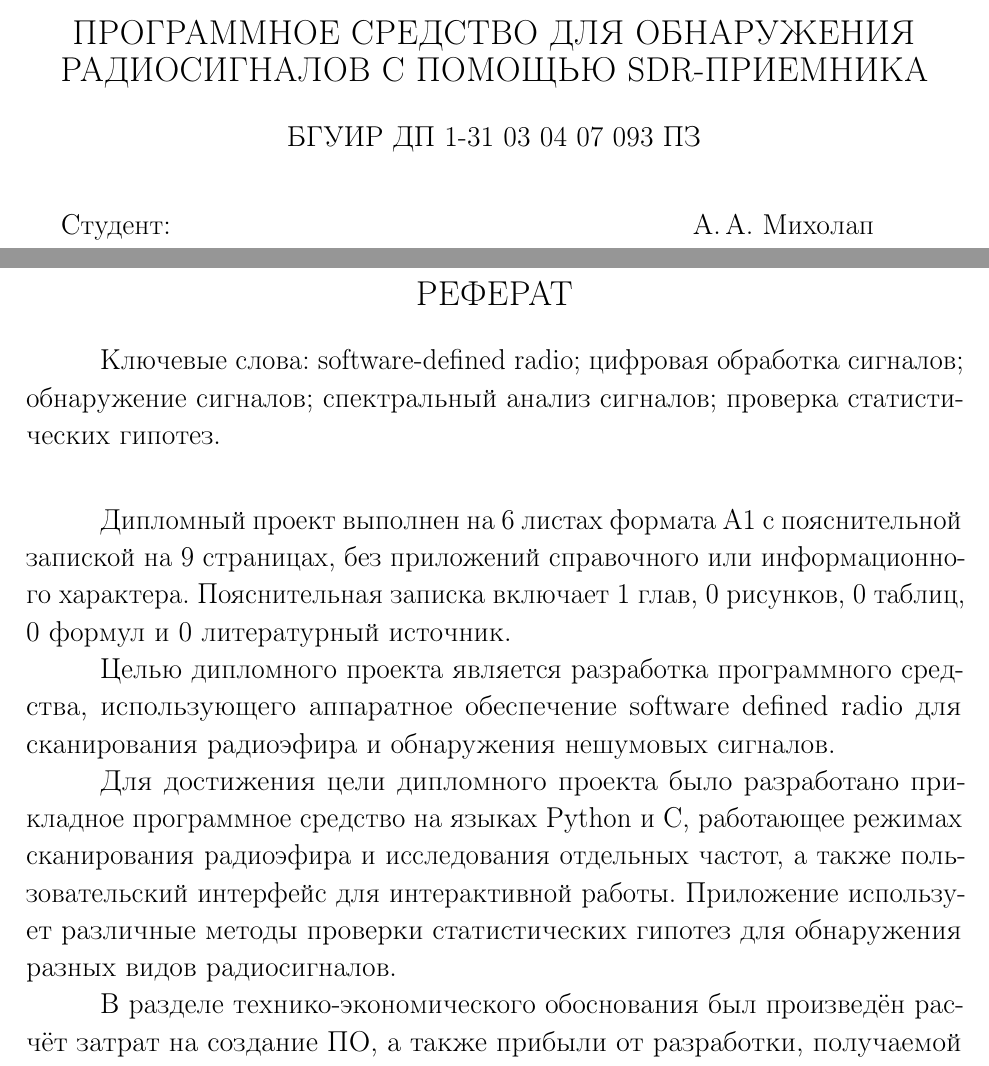
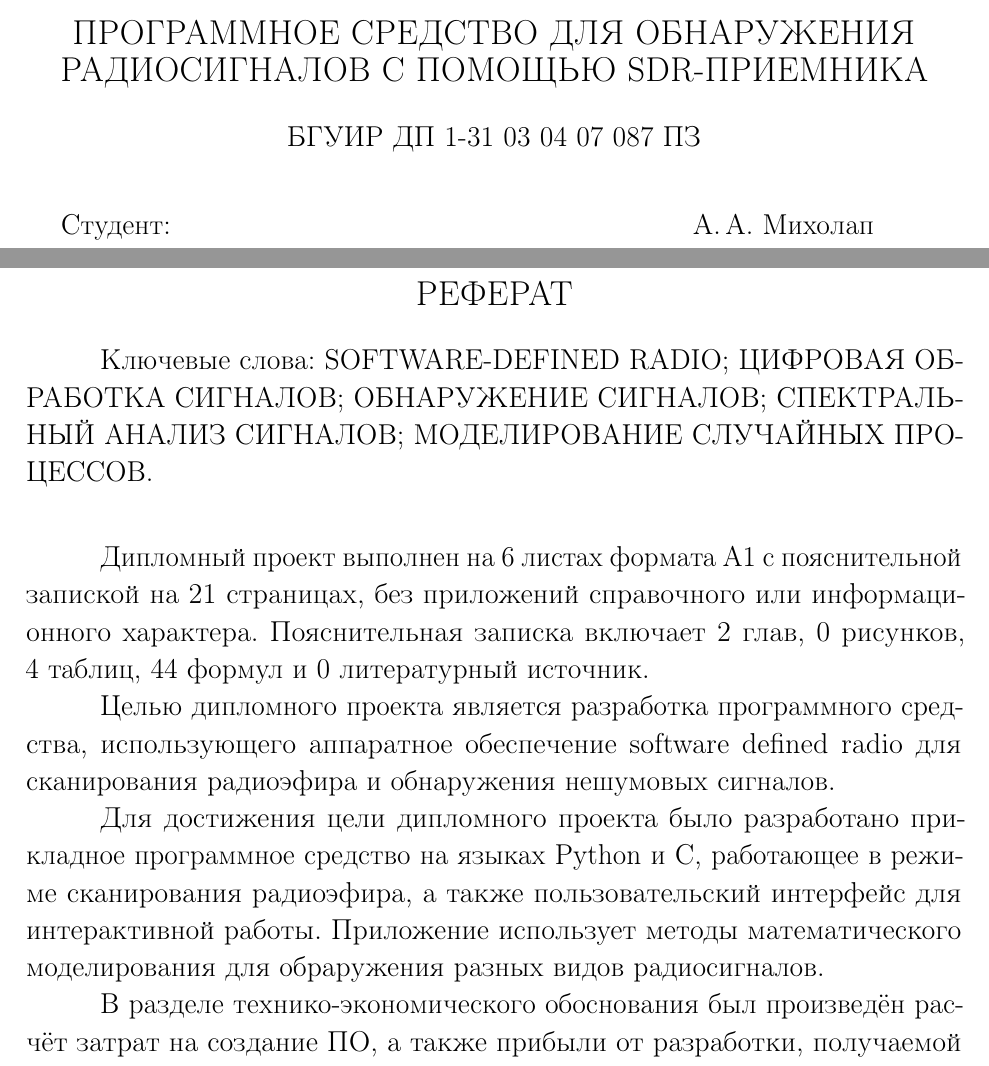
Before and after one commit to amikholap/diploma, a LaTeX thesis (report/diploma_report.tex, which reads report/abstract.tex, report/diploma_title.tex): two parts of pages 1 and 2 of 9 before the commit and two parts of pages 1 and 2 of 21 after it, joined at a grey line, cut so that both start at the same text. Compiled offline with pdfLaTeX.

Commit message:
Various report fixes

```diff
--- a/report/abstract.tex
+++ b/report/abstract.tex
@@ -1,7 +1,7 @@
 \sectioncentered*{Реферат}
 \thispagestyle{empty}
 
-\emph{Ключевые слова}: software-defined radio; цифровая обработка сигналов; обнаружение сигналов; спектральный анализ сигналов; проверка статистических гипотез.
+\emph{Ключевые слова}: \MakeUppercase{software-defined radio; цифровая обработка сигналов; обнаружение сигналов; спектральный анализ сигналов; моделирование случайных процессов}.
 
 \vspace{4\parsep}
 
@@ -10,8 +10,8 @@
 
 Целью дипломного проекта является разработка программного средства, использующего аппаратное обеспечение software defined radio для сканирования радиоэфира и обнаружения нешумовых сигналов.
 
-Для достижения цели дипломного проекта было разработано прикладное программное средство на языках \python{} и \purec{}, работающее режимах сканирования радиоэфира и исследования отдельных частот, а также пользовательский интерфейс для интерактивной работы.
-Приложение использует различные методы проверки статистических гипотез для обнаружения разных видов радиосигналов.
+Для достижения цели дипломного проекта было разработано прикладное программное средство на языках \python{} и \purec{}, работающее в режиме сканирования радиоэфира, а также пользовательский интерфейс для интерактивной работы.
+Приложение использует методы математического моделирования для обраружения разных видов радиосигналов.
 
 В разделе технико-экономического обоснования был произведён расчёт затрат на создание ПО, а также прибыли от разработки, получаемой разработчиком.
 Проведённые расчёты показали экономическую целесообразность проекта.
--- a/report/diploma_title.tex
+++ b/report/diploma_title.tex
@@ -28,7 +28,7 @@
     \textbf{\large ПРОГРАММНОЕ СРЕДСТВО ДЛЯ ОБНАРУЖЕНИЯ РАДИОСИГНАЛОВ С ПОМОЩЬЮ SDR-ПРИЕМНИКА}\\[1em]
 
 
-    {БГУИР ДП \textbf{1-31 03 04 07 093} ПЗ}\\[2em]
+    {БГУИР ДП \textbf{1-31 03 04 07 087} ПЗ}\\[2em]
 
     \begin{tabular}{ p{0.65\textwidth}p{0.25\textwidth} }
       Студент: & А.\,А.~Михолап \\
```
Also changed, not shown: report/diploma_content.tex (+2 -2 lines), report/sections/econ.tex (+23 -23 lines), report/sections/hardware.tex (+2 -2 lines).
